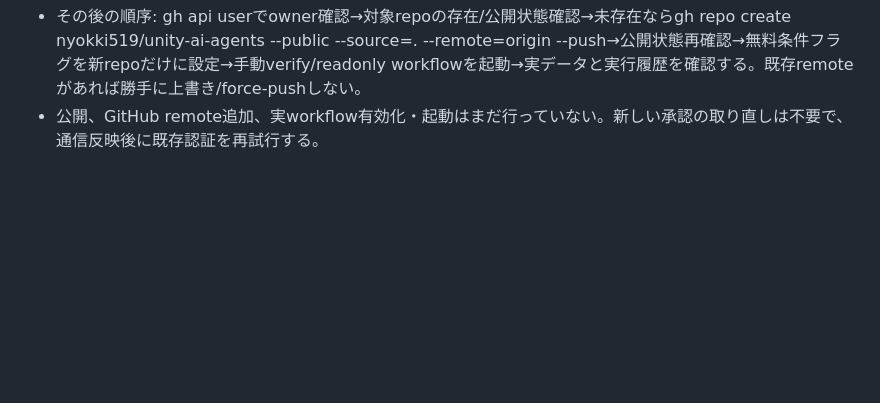
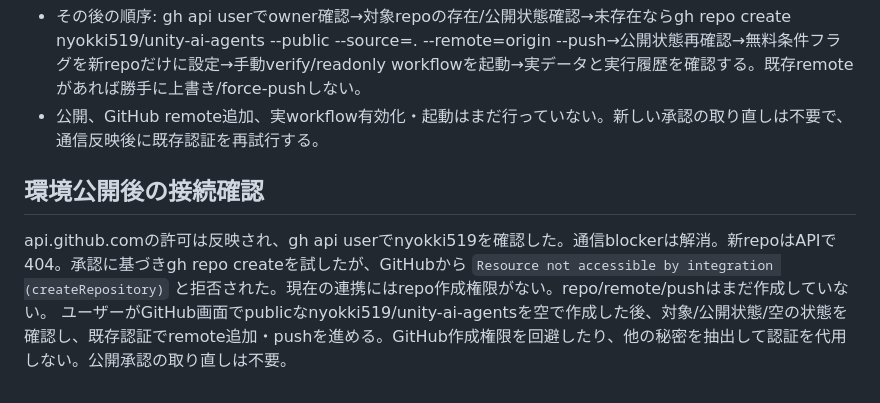
Before and after one commit to nyokki519/unity-ai-agents, a Markdown page: docs/STATUS.md, the part around the change. Rendered like a GitHub page; blank space fills up the shorter version.

Commit message:
docs: record verified GitHub connectivity and creation permission blocker

```diff
--- a/docs/STATUS.md
+++ b/docs/STATUS.md
@@ -37,3 +37,7 @@ GitHub remote作成/push/公開、GitHub Actions実行、GitHub Issue/PR通信
 - 環境設定draftへapi.github.comだけを追加保存済み。既存api.vercel.comとAnalyticsのdomain・presetを保持。requires_publish=true、現在の実行環境には未反映。ユーザーの環境設定保存・再公開が必要。
 - その後の順序: gh api userでowner確認→対象repoの存在/公開状態確認→未存在ならgh repo create nyokki519/unity-ai-agents --public --source=. --remote=origin --push→公開状態再確認→無料条件フラグを新repoだけに設定→手動verify/readonly workflowを起動→実データと実行履歴を確認する。既存remoteがあれば勝手に上書き/force-pushしない。
 - 公開、GitHub remote追加、実workflow有効化・起動はまだ行っていない。新しい承認の取り直しは不要で、通信反映後に既存認証を再試行する。
+
+## 環境公開後の接続確認
+api.github.comの許可は反映され、gh api userでnyokki519を確認した。通信blockerは解消。新repoはAPIで404。承認に基づきgh repo createを試したが、GitHubから `Resource not accessible by integration (createRepository)` と拒否された。現在の連携にはrepo作成権限がない。repo/remote/pushはまだ作成していない。
+ユーザーがGitHub画面でpublicなnyokki519/unity-ai-agentsを空で作成した後、対象/公開状態/空の状態を確認し、既存認証でremote追加・pushを進める。GitHub作成権限を回避したり、他の秘密を抽出して認証を代用しない。公開承認の取り直しは不要。
```
